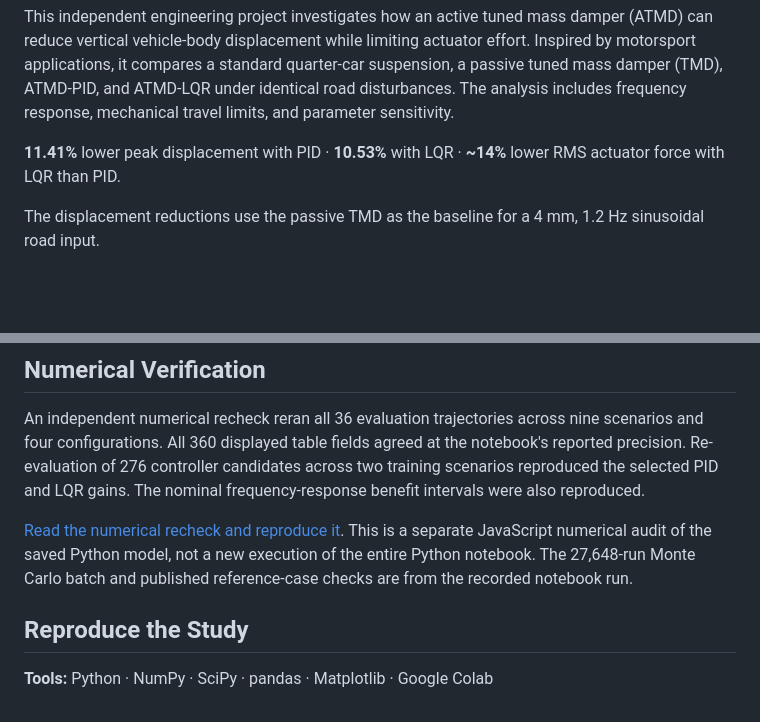
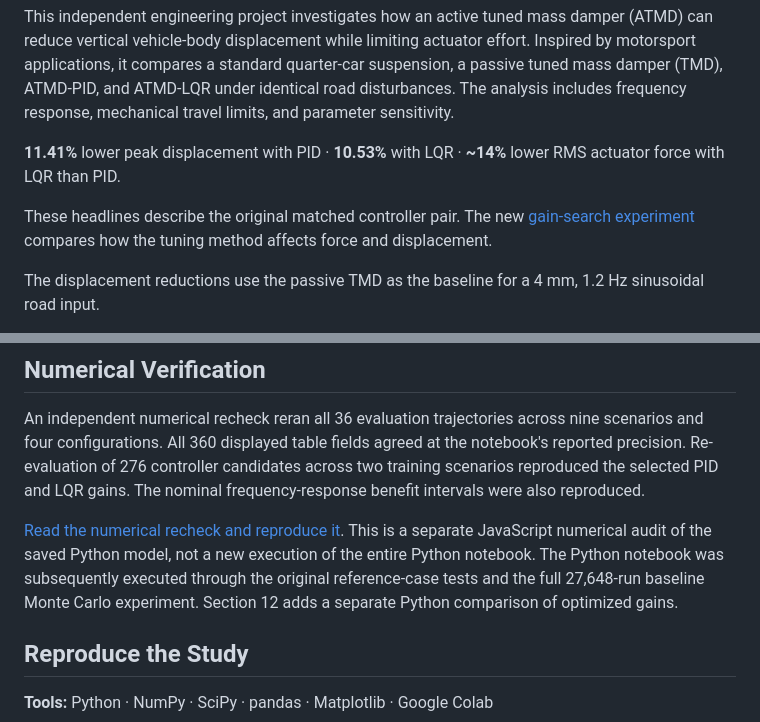
Before and after one commit to IhsanSA/atmd-quarter-car-control, a Markdown page: README.md, 2 parts joined by grey strips. GitHub-like rendering; blank space fills up the shorter version.

```diff
--- a/README.md
+++ b/README.md
@@ -5,6 +5,8 @@
 This independent engineering project investigates how an active tuned mass damper (ATMD) can reduce vertical vehicle-body displacement while limiting actuator effort. Inspired by motorsport applications, it compares a standard quarter-car suspension, a passive tuned mass damper (TMD), ATMD-PID, and ATMD-LQR under identical road disturbances. The analysis includes frequency response, mechanical travel limits, and parameter sensitivity.
 
 **11.41%** lower peak displacement with PID · **10.53%** with LQR · **~14%** lower RMS actuator force with LQR than PID.
+
+These headlines describe the original matched controller pair. The new [gain-search experiment](#gain-search-experiment) compares how the tuning method affects force and displacement.
 
 The displacement reductions use the passive TMD as the baseline for a 4 mm, 1.2 Hz sinusoidal road input.
 
@@ -82,7 +109,7 @@ The active configurations use one controller at a time.
 
 An independent numerical recheck reran all 36 evaluation trajectories across nine scenarios and four configurations. All 360 displayed table fields agreed at the notebook's reported precision. Re-evaluation of 276 controller candidates across two training scenarios reproduced the selected PID and LQR gains. The nominal frequency-response benefit intervals were also reproduced.
 
-[Read the numerical recheck and reproduce it](verification/README.md). This is a separate JavaScript numerical audit of the saved Python model, not a new execution of the entire Python notebook. The 27,648-run Monte Carlo batch and published reference-case checks are from the recorded notebook run.
+[Read the numerical recheck and reproduce it](verification/README.md). This is a separate JavaScript numerical audit of the saved Python model, not a new execution of the entire Python notebook. The Python notebook was subsequently executed through the original reference-case tests and the full 27,648-run baseline Monte Carlo experiment. Section 12 adds a separate Python comparison of optimized gains.
 
 ## Reproduce the Study
 
```
Also changed, not shown: other parts of README.md (+25 -0 lines), results/optimizer-comparison.png (added), 13 other files.
